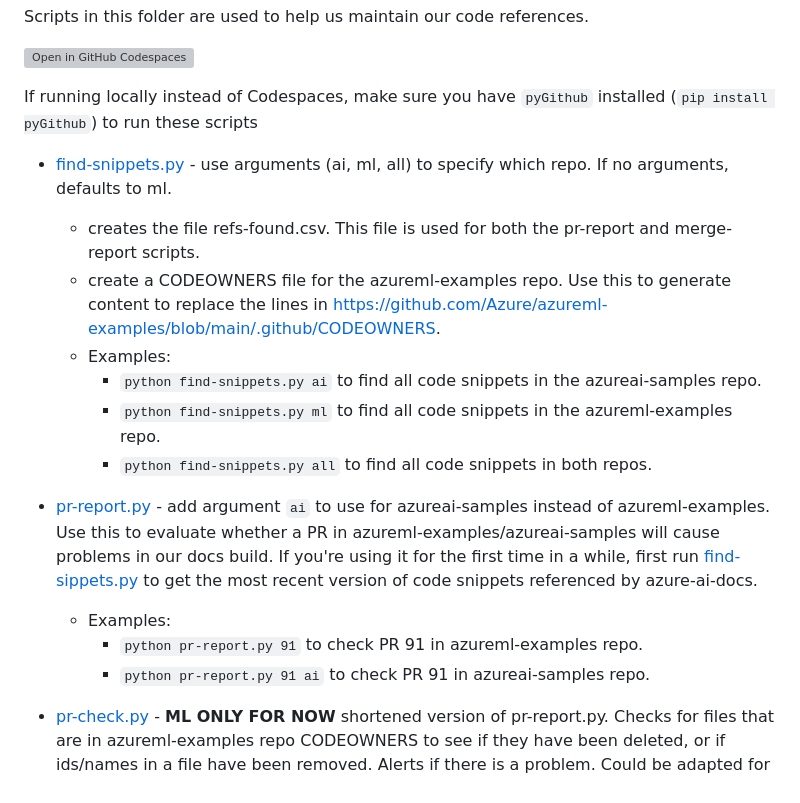
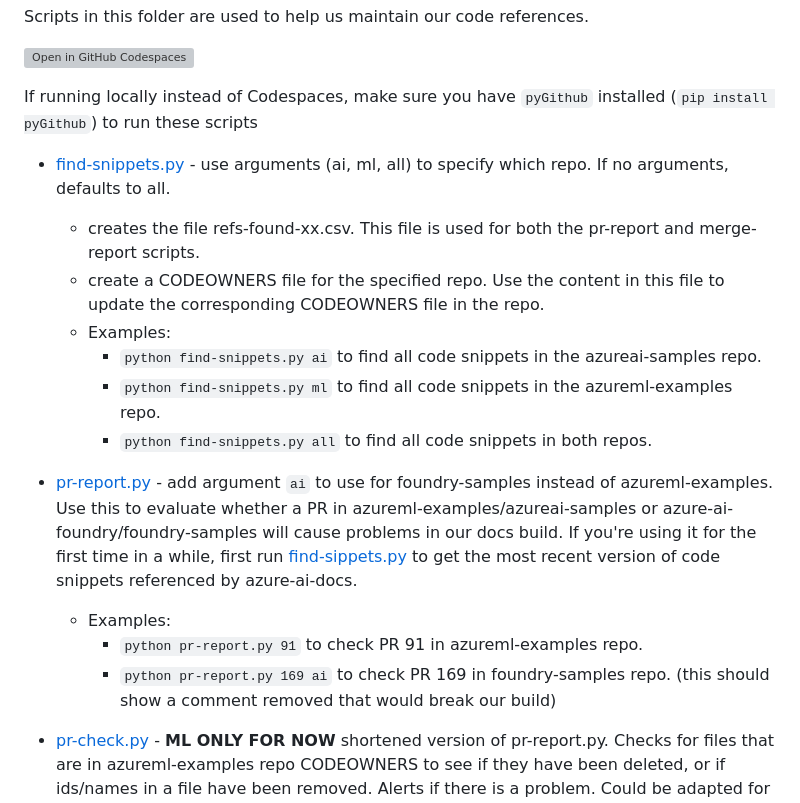
Before and after one commit to sdgilley/learn-tools, a Markdown page: GitHub/README.md, the part around the change. Rendered like a GitHub page; grey boxes are pictures that could not be loaded.

Commit message:
foundry changes

```diff
--- a/GitHub/README.md
+++ b/GitHub/README.md
@@ -8,17 +8,17 @@ Scripts in this folder are used to help us maintain our code references.
 
 If running locally instead of Codespaces, make sure you have `pyGithub` installed (`pip install pyGithub`) to run these scripts
 
-* [find-snippets.py](find-snippets.py) - use arguments (ai, ml, all) to specify which repo. If no arguments, defaults to ml.
-    * creates the file refs-found.csv.  This file is used for both the pr-report and merge-report scripts.
-    * create a CODEOWNERS file for the azureml-examples repo.  Use this to generate content to replace the lines in https://github.com/Azure/azureml-examples/blob/main/.github/CODEOWNERS.
+* [find-snippets.py](find-snippets.py) - use arguments (ai, ml, all) to specify which repo. If no arguments, defaults to all.
+    * creates the file refs-found-xx.csv.  This file is used for both the pr-report and merge-report scripts.
+    * create a CODEOWNERS file for the specified repo.  Use the content in this file to update the corresponding CODEOWNERS file in the repo.
     * Examples:
         * `python find-snippets.py ai` to find all code snippets in the azureai-samples repo.
         * `python find-snippets.py ml` to find all code snippets in the azureml-examples repo.
         * `python find-snippets.py all` to find all code snippets in both repos.
-* [pr-report.py](pr-report.py) - add argument `ai` to use for azureai-samples instead of azureml-examples. Use this to evaluate whether a PR in azureml-examples/azureai-samples will cause problems in our docs build.  If you're using it for the first time in a while, first run [find-sippets.py](find-snippets.py) to get the most recent version of code snippets referenced by azure-ai-docs.
+* [pr-report.py](pr-report.py) - add argument `ai` to use for foundry-samples instead of azureml-examples. Use this to evaluate whether a PR in azureml-examples/azureai-samples or azure-ai-foundry/foundry-samples will cause problems in our docs build.  If you're using it for the first time in a while, first run [find-sippets.py](find-snippets.py) to get the most recent version of code snippets referenced by azure-ai-docs.
     * Examples:
         * `python pr-report.py 91` to check PR 91 in  azureml-examples repo.
-        * `python pr-report.py 91 ai` to check PR 91 in azureai-samples repo.
+        * `python pr-report.py 169 ai` to check PR 169 in foundry-samples repo. (this should show a comment removed that would break our build)
 
 * [pr-check.py](pr-check.py) - **ML ONLY FOR NOW** shortened version of pr-report.py.  Checks for files that are in azureml-examples repo CODEOWNERS to see if they have been deleted, or if ids/names in a file have been removed. Alerts if there is a problem.  Could be adapted for use in a GitHub action to check PRs before they are merged.  (Does not use any local files, only the CODEOWNERS file from the azureml-examples repo.)
 
```
